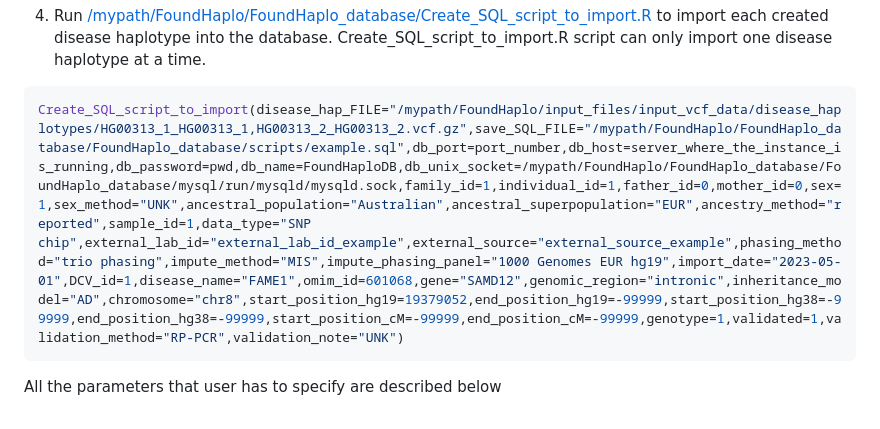
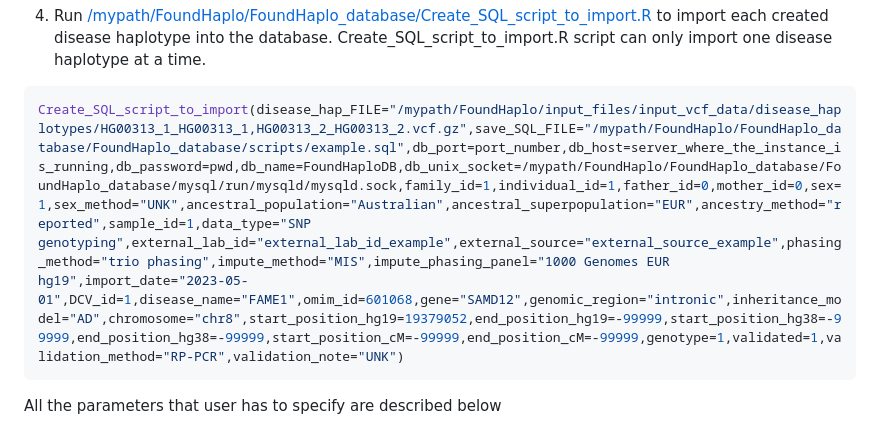
Before and after one commit to bahlolab/FoundHaplo, a Markdown page: Documentation/Prepare database with known disease haplotypes.md, the part around the change. GitHub-like rendering.

````diff
--- a/Documentation/Prepare database with known disease haplotypes.md
+++ b/Documentation/Prepare database with known disease haplotypes.md
@@ -159,7 +159,7 @@ install.packages("RMariaDB")
 
 4. Run [/mypath/FoundHaplo/FoundHaplo_database/Create_SQL_script_to_import.R](https://github.com/bahlolab/FoundHaplo/blob/main/FoundHaplo_database/Create_SQL_script_to_import.R) to import each created disease haplotype into the database. Create_SQL_script_to_import.R script can only import one disease haplotype at a time.
 ```R
-Create_SQL_script_to_import(disease_hap_FILE="/mypath/FoundHaplo/input_files/input_vcf_data/disease_haplotypes/HG00313_1_HG00313_1,HG00313_2_HG00313_2.vcf.gz",save_SQL_FILE="/mypath/FoundHaplo/FoundHaplo_database/FoundHaplo_database/scripts/example.sql",db_port=port_number,db_host=server_where_the_instance_is_running,db_password=pwd,db_name=FoundHaploDB,db_unix_socket=/mypath/FoundHaplo/FoundHaplo_database/FoundHaplo_database/mysql/run/mysqld/mysqld.sock,family_id=1,individual_id=1,father_id=0,mother_id=0,sex=1,sex_method="UNK",ancestral_population="Australian",ancestral_superpopulation="EUR",ancestry_method="reported",sample_id=1,data_type="SNP chip",external_lab_id="external_lab_id_example",external_source="external_source_example",phasing_method="trio phasing",impute_method="MIS",impute_phasing_panel="1000 Genomes EUR hg19",import_date="2023-05-01",DCV_id=1,disease_name="FAME1",omim_id=601068,gene="SAMD12",genomic_region="intronic",inheritance_model="AD",chromosome="chr8",start_position_hg19=19379052,end_position_hg19=-99999,start_position_hg38=-99999,end_position_hg38=-99999,start_position_cM=-99999,end_position_cM=-99999,genotype=1,validated=1,validation_method="RP-PCR",validation_note="UNK")
+Create_SQL_script_to_import(disease_hap_FILE="/mypath/FoundHaplo/input_files/input_vcf_data/disease_haplotypes/HG00313_1_HG00313_1,HG00313_2_HG00313_2.vcf.gz",save_SQL_FILE="/mypath/FoundHaplo/FoundHaplo_database/FoundHaplo_database/scripts/example.sql",db_port=port_number,db_host=server_where_the_instance_is_running,db_password=pwd,db_name=FoundHaploDB,db_unix_socket=/mypath/FoundHaplo/FoundHaplo_database/FoundHaplo_database/mysql/run/mysqld/mysqld.sock,family_id=1,individual_id=1,father_id=0,mother_id=0,sex=1,sex_method="UNK",ancestral_population="Australian",ancestral_superpopulation="EUR",ancestry_method="reported",sample_id=1,data_type="SNP genotyping",external_lab_id="external_lab_id_example",external_source="external_source_example",phasing_method="trio phasing",impute_method="MIS",impute_phasing_panel="1000 Genomes EUR hg19",import_date="2023-05-01",DCV_id=1,disease_name="FAME1",omim_id=601068,gene="SAMD12",genomic_region="intronic",inheritance_model="AD",chromosome="chr8",start_position_hg19=19379052,end_position_hg19=-99999,start_position_hg38=-99999,end_position_hg38=-99999,start_position_cM=-99999,end_position_cM=-99999,genotype=1,validated=1,validation_method="RP-PCR",validation_note="UNK")
 ```
 All the parameters that user has to specify are described below
 
````
